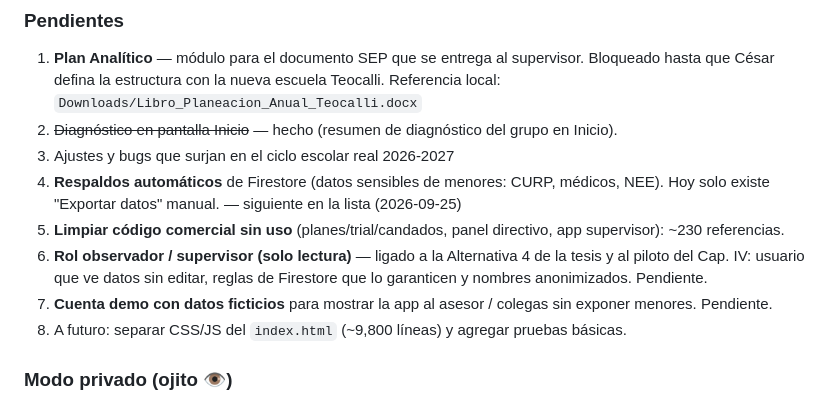
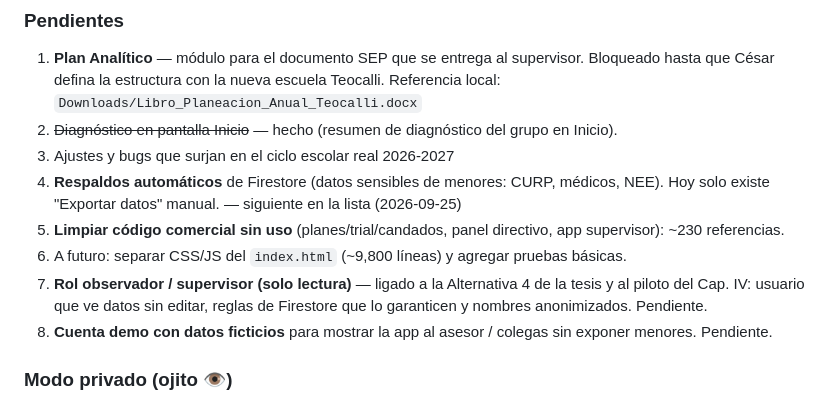
Before and after one commit to xdomces-dev/gis-app, a Markdown page: CLAUDE.md, the part around the change. Rendered like a GitHub page.

Commit message:
docs: ordena pendientes en CLAUDE.md
Co-Authored-By: Claude Opus 5.5 <noreply@anthropic.com>

```diff
--- a/CLAUDE.md
+++ b/CLAUDE.md
@@ -69,9 +69,9 @@ Regla crítica: opacidades mínimas 0.70. Serif italic rechazada.
 3. Ajustes y bugs que surjan en el ciclo escolar real 2026-2027
 4. **Respaldos automáticos** de Firestore (datos sensibles de menores: CURP, médicos, NEE). Hoy solo existe "Exportar datos" manual. — siguiente en la lista (2026-09-25)
 5. **Limpiar código comercial sin uso** (planes/trial/candados, panel directivo, app supervisor): ~230 referencias.
+6. A futuro: separar CSS/JS del `index.html` (~9,800 líneas) y agregar pruebas básicas.
 7. **Rol observador / supervisor (solo lectura)** — ligado a la Alternativa 4 de la tesis y al piloto del Cap. IV: usuario que ve datos sin editar, reglas de Firestore que lo garanticen y nombres anonimizados. Pendiente.
 8. **Cuenta demo con datos ficticios** para mostrar la app al asesor / colegas sin exponer menores. Pendiente.
-6. A futuro: separar CSS/JS del `index.html` (~9,800 líneas) y agregar pruebas básicas.
 
 ### Modo privado (ojito 👁️)
 Botón en la barra superior (`toggleModoAnon`). Muestra alumnos como "Alumno 01…" (número de lista) y oculta tutores, teléfonos, CURP, dirección, notas médicas y NEE. Solo cambia la vista; no toca Firestore. Preferencia por dispositivo en `localStorage['gis-anon']`. En Configuración > Alumnos bloquea la edición mientras está activo.
```
